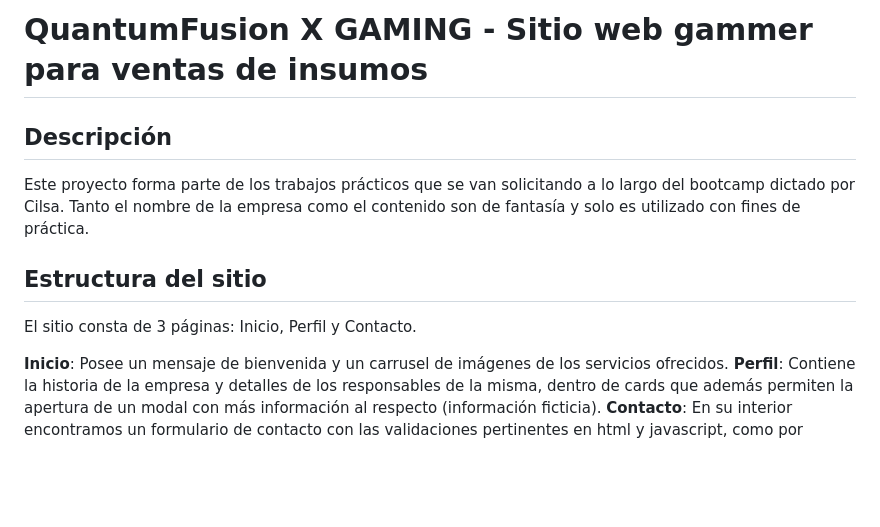
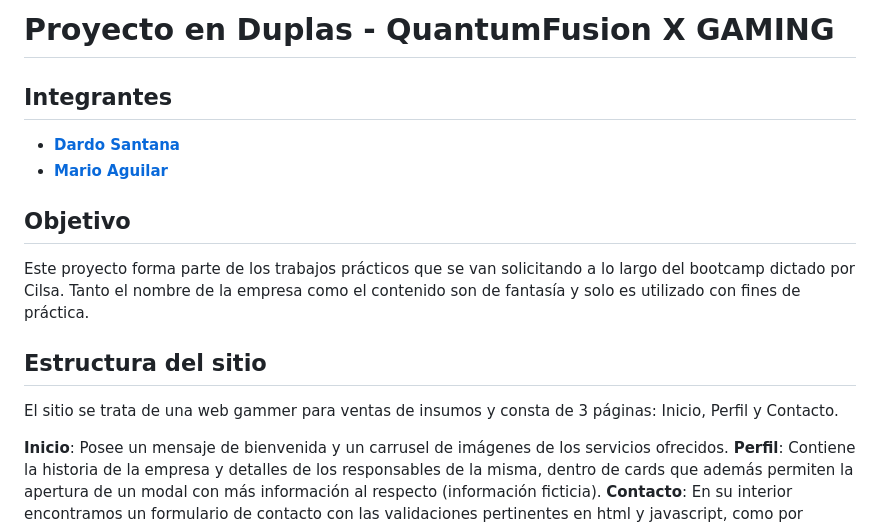
Before and after one commit to mario-r-aguilar/bootcamp-cilsa-trabajo-practico-clase-6, a Markdown page: README.md, the part around the change. Rendered like a GitHub page; blank space fills up the shorter version.

Commit message:
agrego integrantes al README.md

```diff
--- a/README.md
+++ b/README.md
@@ -1,6 +1,11 @@
-# QuantumFusion X GAMING - Sitio web gammer para ventas de insumos
+# Proyecto en Duplas - QuantumFusion X GAMING
 
-## Descripción
+## Integrantes
+
+- **[Dardo Santana](https://github.com/dardosantana)**
+- **[Mario Aguilar](https://github.com/mario-r-aguilar)**
+
+## Objetivo
 
 Este proyecto forma parte de los trabajos prácticos que se van solicitando a lo largo del bootcamp
 dictado por Cilsa. Tanto el nombre de la empresa como el contenido son de fantasía y solo es utilizado
@@ -8,7 +13,7 @@ con fines de práctica.
 
 ## Estructura del sitio
 
-El sitio consta de 3 páginas: Inicio, Perfil y Contacto.
+El sitio se trata de una web gammer para ventas de insumos y consta de 3 páginas: Inicio, Perfil y Contacto.
 
 **Inicio**: Posee un mensaje de bienvenida y un carrusel de imágenes de los servicios ofrecidos.
 **Perfil**: Contiene la historia de la empresa y detalles de los responsables de la misma, dentro de cards que además permiten la apertura de un modal con más información al respecto (información ficticia).
```
